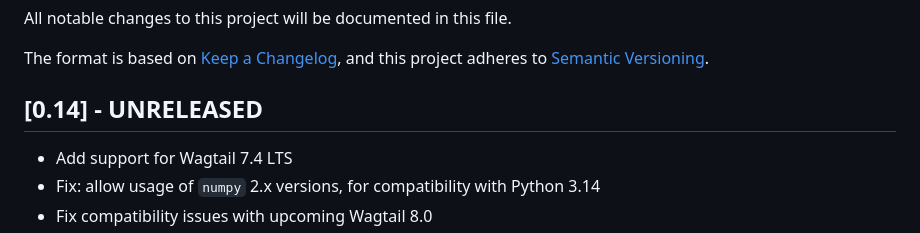
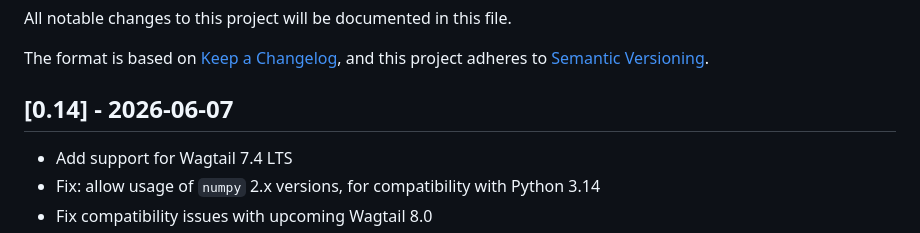
Before and after one commit to wagtail-nest/wagtail-ab-testing, a Markdown page: CHANGELOG.md, the part around the change. GitHub-like rendering.

Commit message:
Fill in release date for v0.14

```diff
--- a/CHANGELOG.md
+++ b/CHANGELOG.md
@@ -5,7 +5,7 @@ All notable changes to this project will be documented in this file.
 The format is based on [Keep a Changelog](https://keepachangelog.com/en/1.0.0/),
 and this project adheres to [Semantic Versioning](https://semver.org/spec/v2.0.0.html).
 
-## [0.14] - UNRELEASED
+## [0.14] - 2026-06-07
 
 - Add support for Wagtail 7.4 LTS
 - Fix: allow usage of `numpy` 2.x versions, for compatibility with Python 3.14
```
